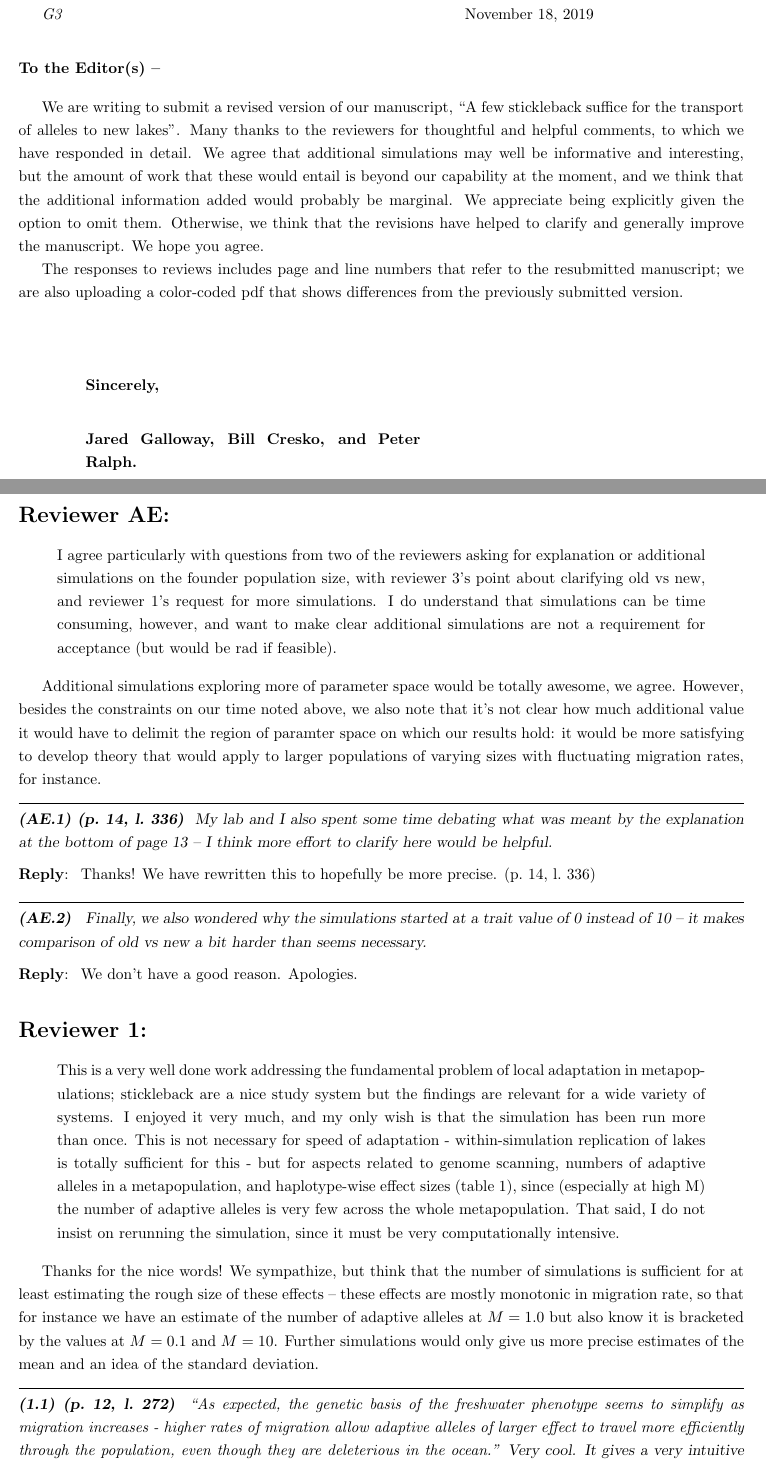
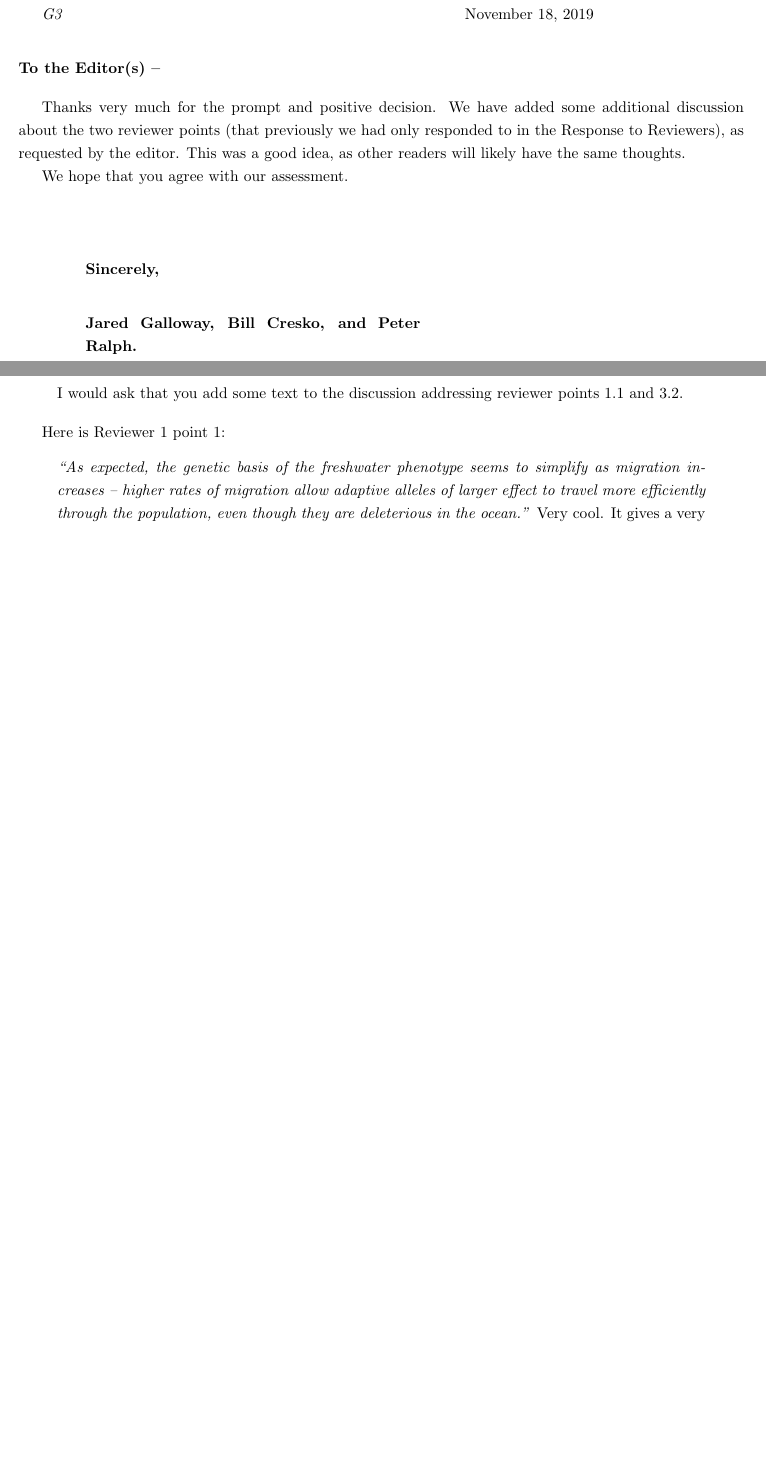
Before and after one commit to jgallowa07/SticklebackPaper, a LaTeX document (Stickleback_Paper.tex, which reads second-review-responses.tex): two parts of pages 29 and 30 of 37 before the commit and two parts of pages 29 and 30 of 30 after it, joined at a grey line, cut so that both start at the same text, the shorter picture padded with empty space. Compiled offline with pdfLaTeX.

Commit message:
revew to responses again

```diff
--- a/Stickleback_Paper.tex
+++ b/Stickleback_Paper.tex
@@ -28,8 +28,8 @@
 \newif\ifreviewresponses
 \reviewresponsestrue  % include them
 % \reviewresponsesfalse  % don't include them
+\newcommand{\responsefile}{second-review-responses.tex}  % name of the review reponses file
 \input{review-response-commands}
-\newcommand{\responsefile}{review-responses.tex}  % name of the review reponses file
 
 
 \begin{document}
--- /dev/null
+++ b/second-review-responses.tex
@@ -0,0 +1,11 @@
+%%%%%%
+%%
+%%  Don't reorder the reviewer points; that'll mess up the automatic referencing!
+%%
+%%%%%
+
+\begin{minipage}[b]{2.5in}
+  Resubmission Cover Letter \\
+    {\it G3}
+\end{minipage}
+\hfill
@@ -0,0 +15,33 @@
+    \emph{and} Peter Ralph \\
+  \today
+\end{minipage}
+
+\vskip 2em
+
+\noindent
+{\bf To the Editor(s) -- }
+
+\vskip 1em
+
+Thanks very much for the prompt and positive decision.
+We have added some additional discussion about the two reviewer points
+(that previously we had only responded to in the Response to Reviewers),
+as requested by the editor.
+This was a good idea, as other readers will likely have the same thoughts.
+
+We hope that you agree with our assessment.
+
+
+\vspace{5em}
+
+\noindent \hspace{4em}
+\begin{minipage}{3in}
+\noindent
+{\bf Sincerely,}
+
+\vskip 2em
+
+{\bf
+Jared Galloway, Bill Cresko, and Peter Ralph.
+}\\
+\end{minipage}
@@ -0,0 +57,12 @@
+\begin{quote}
+I would ask that you add some text to the discussion addressing reviewer points 1.1 and 3.2.
+\end{quote}
+
+
+Here is Reviewer 1 point 1:
+\begin{quote}
+    \textit{``As expected, the genetic basis of the freshwater phenotype seems to simplify
+    as migration increases -- higher rates of migration allow adaptive alleles of
+    larger effect to travel more efficiently through the population, even though
+    they are deleterious in the ocean.''}
+    Very cool. It gives a very intuitive guideline as to which genetic
@@ -0,0 +78 @@
+\end{quote}
```
Also changed, not shown: Stickleback_Paper.tex (25 more changed lines), second-review-responses.tex (81 more changed lines), 1 other file.
